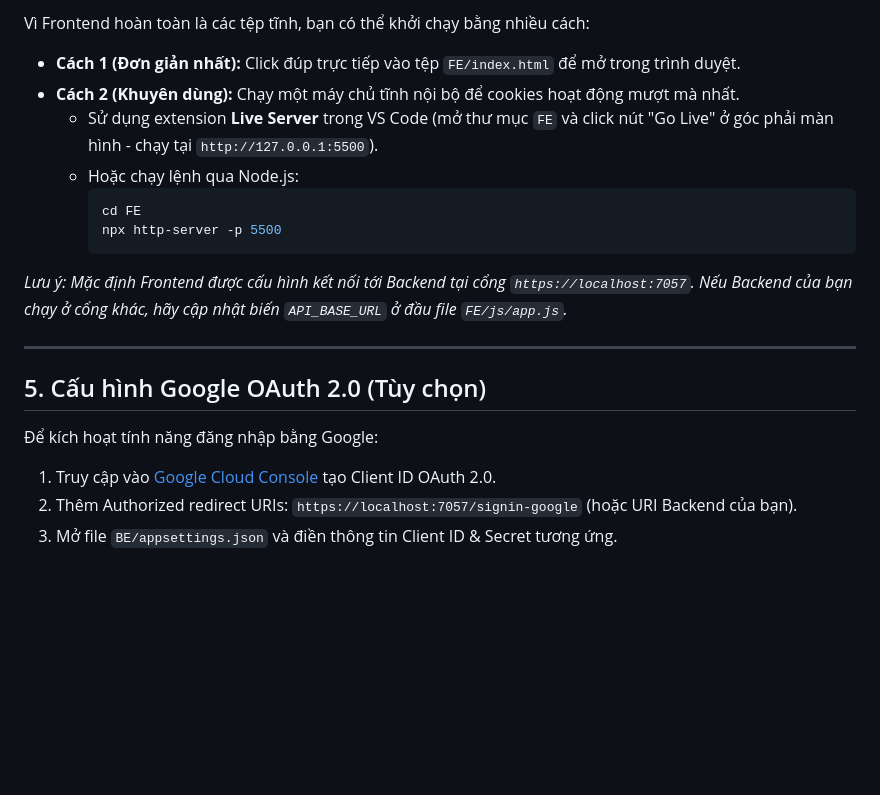
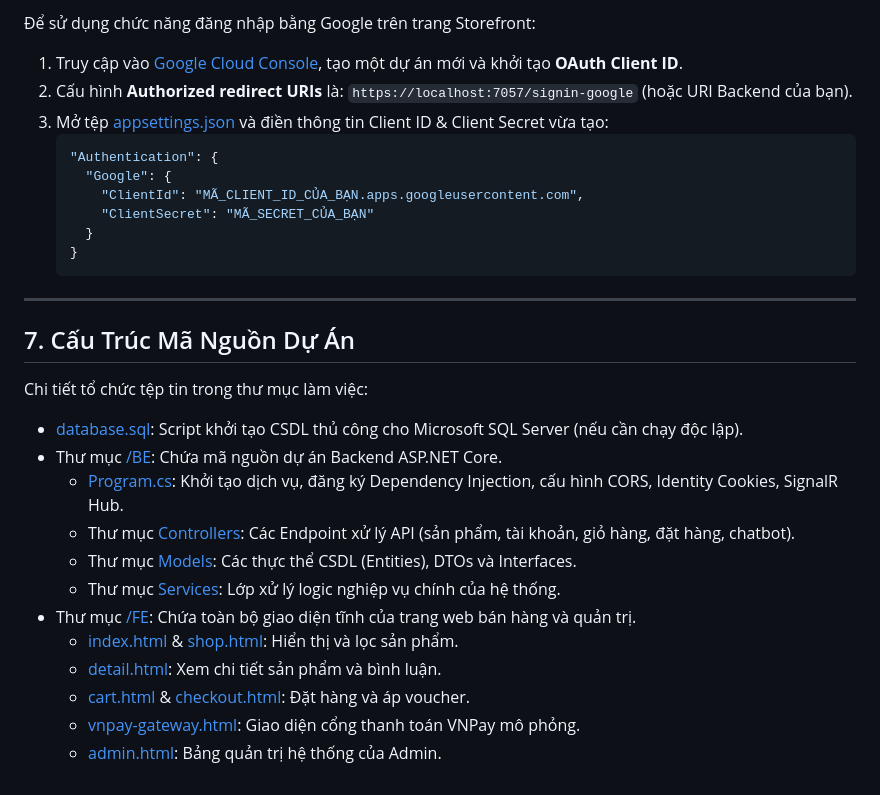
Before and after one commit to MThuann25/webbanquanao, a Markdown page: README.md, the part around one of its changes. GitHub-like rendering; blank space fills up the shorter version.

````diff
--- a/README.md
+++ b/README.md
@@ -74,22 +136,31 @@ Hệ thống tự động khởi tạo dữ liệu mẫu (seed data) bao gồm *
 
-Vì Frontend hoàn toàn là các tệp tĩnh, bạn có thể khởi chạy bằng nhiều cách:
-
-- **Cách 1 (Đơn giản nhất):** Click đúp trực tiếp vào tệp `FE/index.html` để mở trong trình duyệt.
-- **Cách 2 (Khuyên dùng):** Chạy một máy chủ tĩnh nội bộ để cookies hoạt động mượt mà nhất.
-  - Sử dụng extension **Live Server** trong VS Code (mở thư mục `FE` và click nút "Go Live" ở góc phải màn hình - chạy tại `http://127.0.0.1:5500`).
-  - Hoặc chạy lệnh qua Node.js:
-    ```bash
-    cd FE
-    npx http-server -p 5500
+Để sử dụng chức năng đăng nhập bằng Google trên trang Storefront:
+1.  Truy cập vào [Google Cloud Console](https://console.cloud.google.com/), tạo một dự án mới và khởi tạo **OAuth Client ID**.
+2.  Cấu hình **Authorized redirect URIs** là: `https://localhost:7057/signin-google` (hoặc URI Backend của bạn).
+3.  Mở tệp [appsettings.json](file:///e:/ThonLuan/BE/appsettings.json) và điền thông tin Client ID & Client Secret vừa tạo:
+    ```json
+    "Authentication": {
+      "Google": {
+        "ClientId": "MÃ_CLIENT_ID_CỦA_BẠN.apps.googleusercontent.com",
+        "ClientSecret": "MÃ_SECRET_CỦA_BẠN"
+      }
+    }
     ```
-
-*Lưu ý: Mặc định Frontend được cấu hình kết nối tới Backend tại cổng `https://localhost:7057`. Nếu Backend của bạn chạy ở cổng khác, hãy cập nhật biến `API_BASE_URL` ở đầu file `FE/js/app.js`.*
 
 ---
 
-## 5. Cấu hình Google OAuth 2.0 (Tùy chọn)
+## 7. Cấu Trúc Mã Nguồn Dự Án
 
-Để kích hoạt tính năng đăng nhập bằng Google:
-1. Truy cập vào [Google Cloud Console](https://console.cloud.google.com/) tạo Client ID OAuth 2.0.
-2. Thêm Authorized redirect URIs: `https://localhost:7057/signin-google` (hoặc URI Backend của bạn).
-3. Mở file `BE/appsettings.json` và điền thông tin Client ID & Secret tương ứng.
+Chi tiết tổ chức tệp tin trong thư mục làm việc:
+*   [database.sql](file:///e:/ThonLuan/database.sql): Script khởi tạo CSDL thủ công cho Microsoft SQL Server (nếu cần chạy độc lập).
+*   Thư mục [/BE](file:///e:/ThonLuan/BE): Chứa mã nguồn dự án Backend ASP.NET Core.
+    *   [Program.cs](file:///e:/ThonLuan/BE/Program.cs): Khởi tạo dịch vụ, đăng ký Dependency Injection, cấu hình CORS, Identity Cookies, SignalR Hub.
+    *   Thư mục [Controllers](file:///e:/ThonLuan/BE/Controllers): Các Endpoint xử lý API (sản phẩm, tài khoản, giỏ hàng, đặt hàng, chatbot).
+    *   Thư mục [Models](file:///e:/ThonLuan/BE/Models): Các thực thể CSDL (Entities), DTOs và Interfaces.
+    *   Thư mục [Services](file:///e:/ThonLuan/BE/Services): Lớp xử lý logic nghiệp vụ chính của hệ thống.
+*   Thư mục [/FE](file:///e:/ThonLuan/FE): Chứa toàn bộ giao diện tĩnh của trang web bán hàng và quản trị.
+    *   [index.html](file:///e:/ThonLuan/FE/index.html) & [shop.html](file:///e:/ThonLuan/FE/shop.html): Hiển thị và lọc sản phẩm.
+    *   [detail.html](file:///e:/ThonLuan/FE/detail.html): Xem chi tiết sản phẩm và bình luận.
+    *   [cart.html](file:///e:/ThonLuan/FE/cart.html) & [checkout.html](file:///e:/ThonLuan/FE/checkout.html): Đặt hàng và áp voucher.
+    *   [vnpay-gateway.html](file:///e:/ThonLuan/FE/vnpay-gateway.html): Giao diện cổng thanh toán VNPay mô phỏng.
+    *   [admin.html](file:///e:/ThonLuan/FE/admin.html): Bảng quản trị hệ thống của Admin.
````
Also changed, not shown: other parts of README.md (+110 -48 lines).
